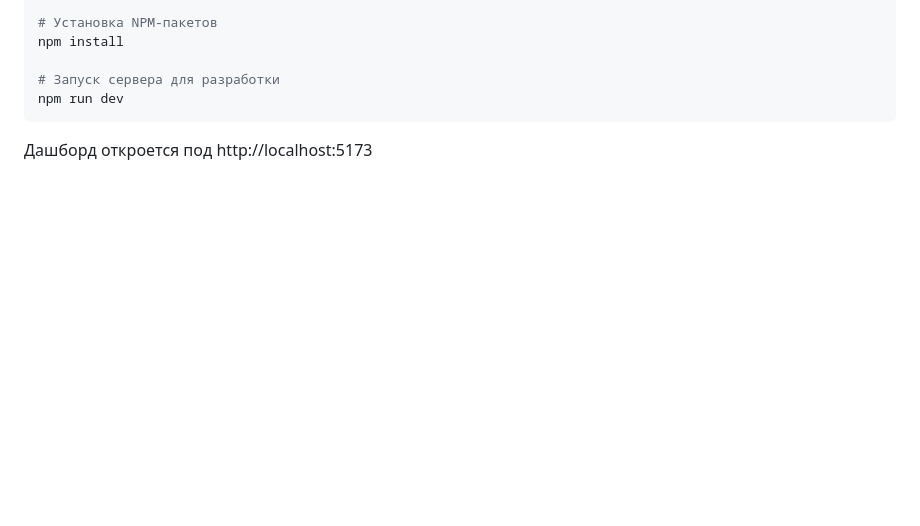
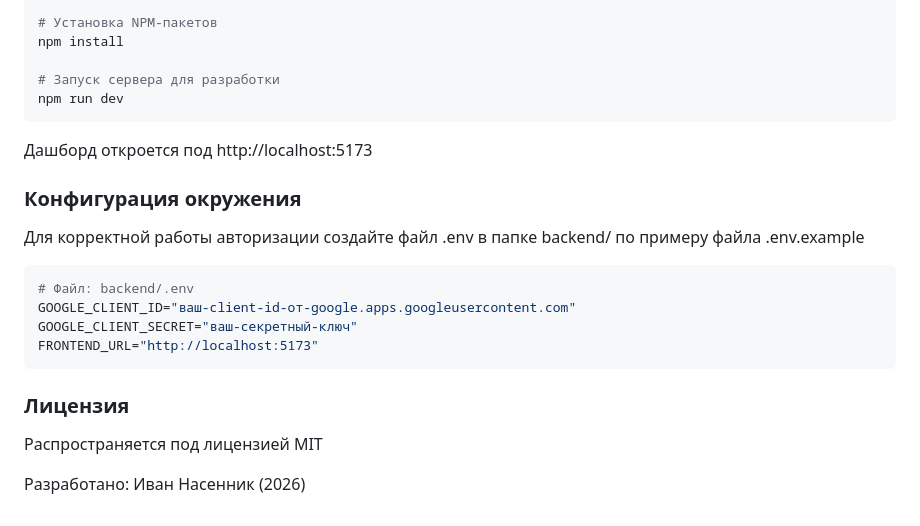
Before and after one commit to IvanNas-cmd/crypto_site, a Markdown page: README.md, the part around the change. GitHub-like rendering; blank space fills up the shorter version.

````diff
--- a/README.md
+++ b/README.md
@@ -87,3 +87,18 @@ npm install
 npm run dev
 ```
 Дашборд откроется под http://localhost:5173
+
+
+### Конфигурация окружения
+Для корректной работы авторизации создайте файл .env в папке backend/ по примеру файла .env.example
+```bash
+# Файл: backend/.env
+GOOGLE_CLIENT_ID="ваш-client-id-от-google.apps.googleusercontent.com"
+GOOGLE_CLIENT_SECRET="ваш-секретный-ключ"
+FRONTEND_URL="http://localhost:5173"
+```
+
+### Лицензия
+Распространяется под лицензией MIT
+
+Разработано: Иван Насенник (2026)
````
